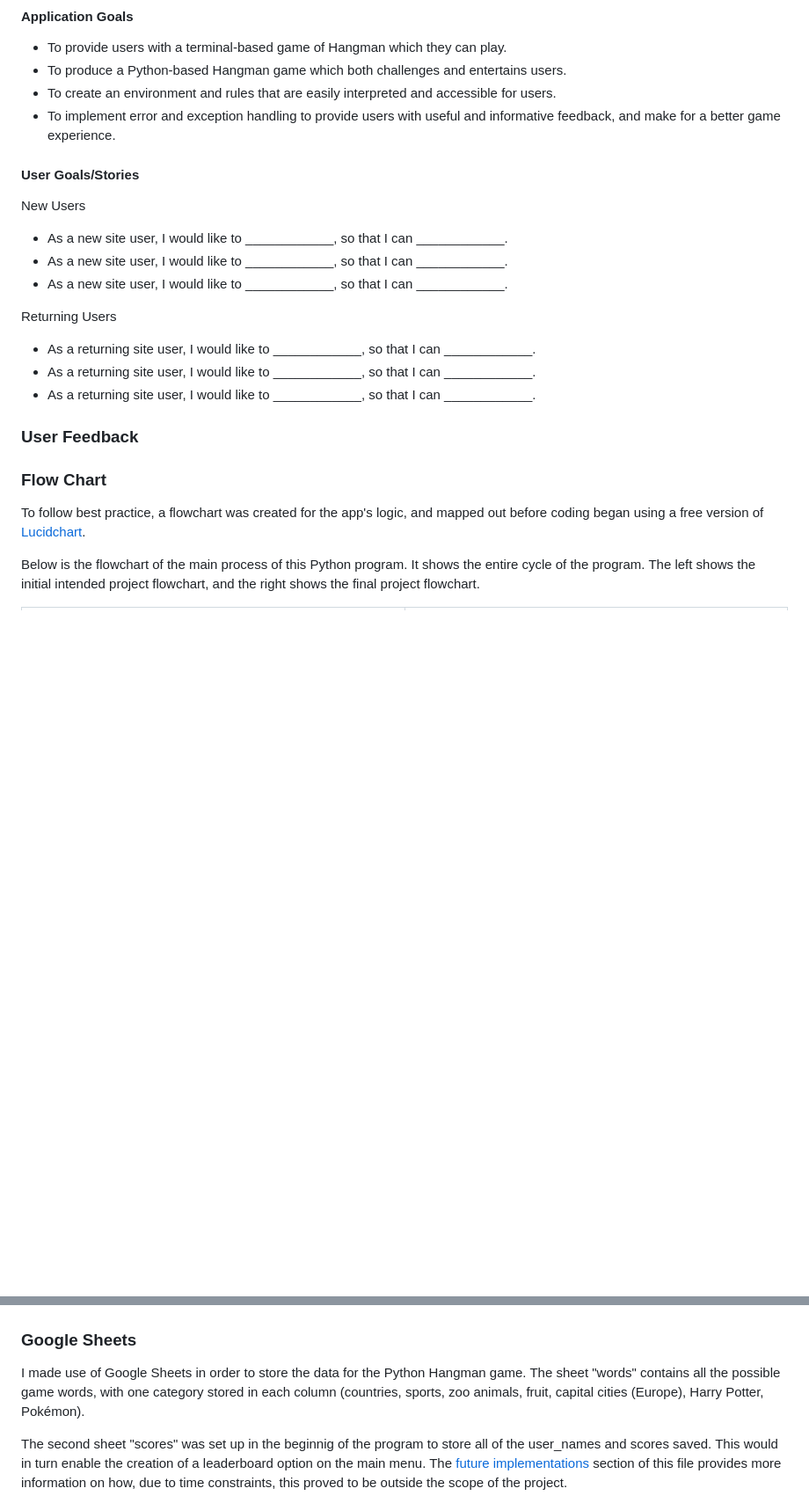
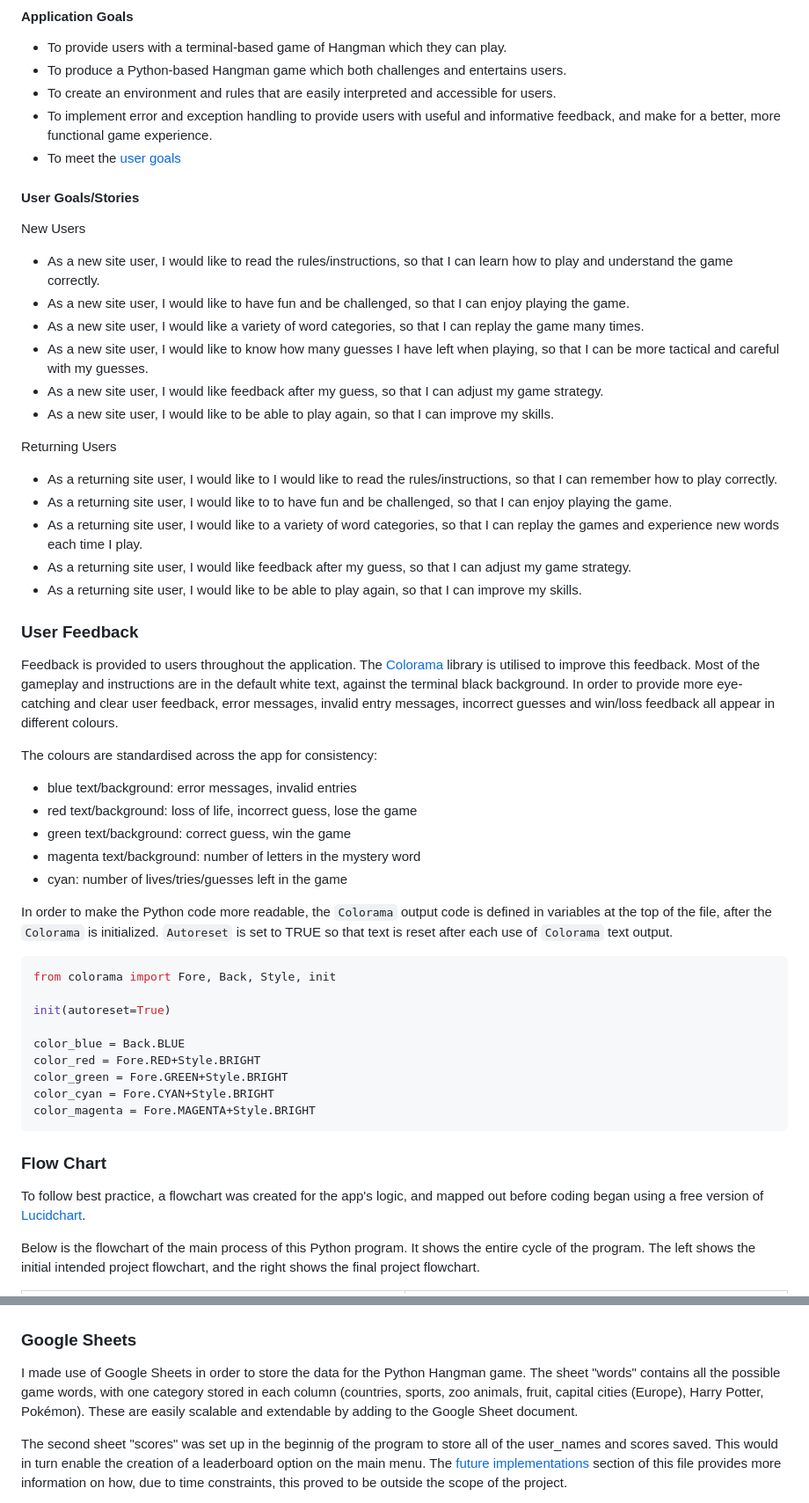
Before and after one commit to roc-11/hangman, a Markdown page: README.md, 2 parts joined by grey strips. Shown at 88% size. Rendered like a GitHub page; blank space fills up the shorter version.

Commit message:
Docs: add game rules, user stories and feeback to README

````diff
--- a/README.md
+++ b/README.md
@@ -33,26 +45,54 @@ The aim of this project is to build a Python-based Hangman game, which is fun an
 * To provide users with a terminal-based game of Hangman which they can play.
 * To produce a Python-based Hangman game which both challenges and entertains users.
 * To create an environment and rules that are easily interpreted and accessible for users.
-* To implement error and exception handling to provide users with useful and informative feedback, and make for a better game experience.
+* To implement error and exception handling to provide users with useful and informative feedback, and make for a better, more functional game experience.
+* To meet the [user goals](#user-goalsstories)
 
 #### User Goals/Stories
 
 New Users
-- As a new site user, I would like to ____________, so that I can ____________.
-- As a new site user, I would like to ____________, so that I can ____________.
-- As a new site user, I would like to ____________, so that I can ____________.
+- As a new site user, I would like to read the rules/instructions, so that I can learn how to play and understand the game correctly.
+- As a new site user, I would like to have fun and be challenged, so that I can enjoy playing the game.
+- As a new site user, I would like a variety of word categories, so that I can replay the game many times.
+- As a new site user, I would like to know how many guesses I have left when playing, so that I can be more tactical and careful with my guesses.
+- As a new site user, I would like feedback after my guess, so that I can adjust my game strategy.
+- As a new site user, I would like to be able to play again, so that I can improve my skills.
 
 Returning Users
-- As a returning site user, I would like to ____________, so that I can ____________.
-- As a returning site user, I would like to ____________, so that I can ____________.
-- As a returning site user, I would like to ____________, so that I can ____________.
+- As a returning site user, I would like to I would like to read the rules/instructions, so that I can remember how to play correctly.
+- As a returning site user, I would like to to have fun and be challenged, so that I can enjoy playing the game.
+- As a returning site user, I would like to a variety of word categories, so that I can replay the games and experience new words each time I play.
+- As a returning site user, I would like feedback after my guess, so that I can adjust my game strategy.
+- As a returning site user, I would like to be able to play again, so that I can improve my skills.
 
 ### User Feedback
 
+Feedback is provided to users throughout the application. The [Colorama](https://pypi.org/project/colorama/) library is utilised to improve this feedback. Most of the gameplay and instructions are in the default white text, against the terminal black background. In order to provide more eye-catching and clear user feedback, error messages, invalid entry messages, incorrect guesses and win/loss feedback all appear in different colours.
+
+The colours are standardised across the app for consistency:
+- blue text/background: error messages, invalid entries
+- red text/background: loss of life, incorrect guess, lose the game
+- green text/background: correct guess, win the game
+- magenta text/background: number of letters in the mystery word
+- cyan: number of lives/tries/guesses left in the game
+
+In order to make the Python code more readable, the `Colorama` output code is defined in variables at the top of the file, after the `Colorama` is initialized. `Autoreset` is set to TRUE so that text is reset after each use of `Colorama` text output.
+
+```py
+from colorama import Fore, Back, Style, init
+
+init(autoreset=True)
+
+color_blue = Back.BLUE
+color_red = Fore.RED+Style.BRIGHT
+color_green = Fore.GREEN+Style.BRIGHT
+color_cyan = Fore.CYAN+Style.BRIGHT
+color_magenta = Fore.MAGENTA+Style.BRIGHT
+```
+
 ### Flow Chart
 
-To follow best practice, a flowchart was created for the app's logic,
-and mapped out before coding began using a free version of
+To follow best practice, a flowchart was created for the app's logic, and mapped out before coding began using a free version of
 [Lucidchart](https://www.lucidchart.com/pages/ER-diagram-symbols-and-meaning).
 
 Below is the flowchart of the main process of this Python program. It shows the entire cycle of the program. The left shows the initial intended project flowchart, and the right shows the final project flowchart.
@@ -63,7 +103,7 @@ Below is the flowchart of the main process of this Python program. It shows the
 
 ### Google Sheets
 
-I made use of Google Sheets in order to store the data for the Python Hangman game. The sheet "words" contains all the possible game words, with one category stored in each column (countries, sports, zoo animals, fruit, capital cities (Europe), Harry Potter, Pokémon).
+I made use of Google Sheets in order to store the data for the Python Hangman game. The sheet "words" contains all the possible game words, with one category stored in each column (countries, sports, zoo animals, fruit, capital cities (Europe), Harry Potter, Pokémon). These are easily scalable and extendable by adding to the Google Sheet document.
 
 The second sheet "scores" was set up in the beginnig of the program to store all of the user_names and scores saved. This would in turn enable the creation of a leaderboard option on the main menu. The [future implementations](#features-to-implement-in-the-future) section of this file provides more information on how, due to time constraints, this proved to be outside the scope of the project.
 
````
Also changed, not shown: other parts of README.md (+17 -5 lines).
